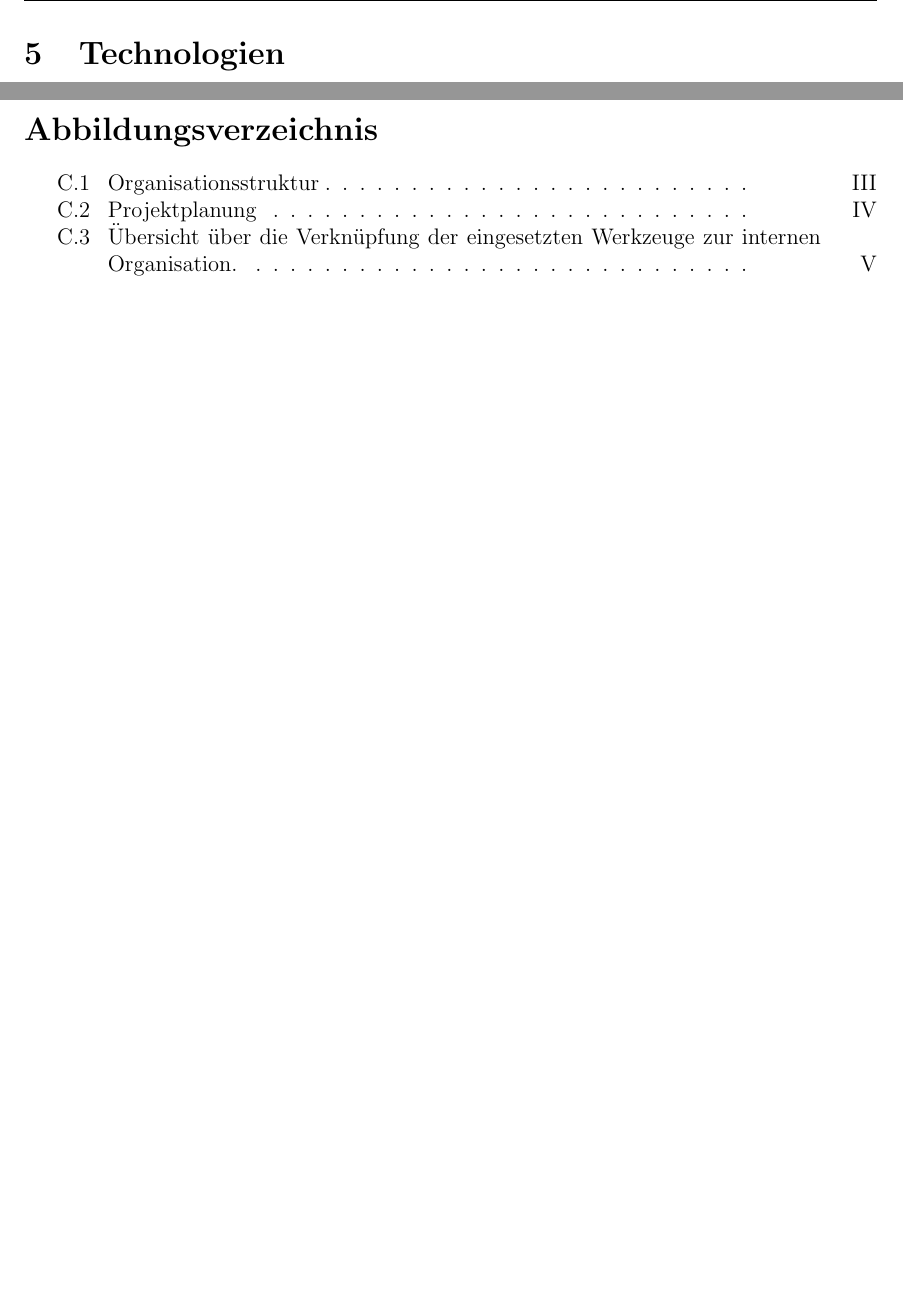
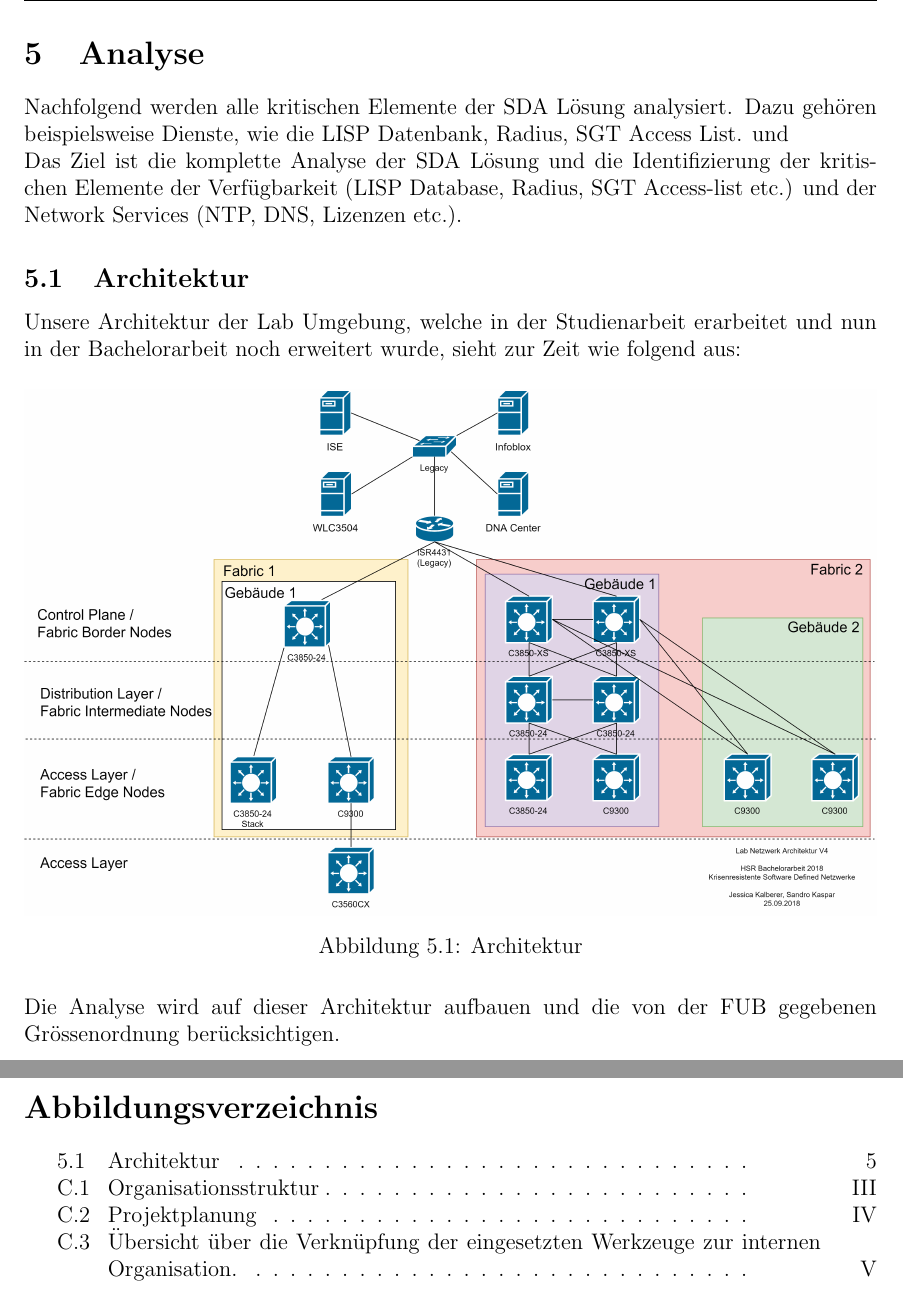
Before and after one commit to night28/HSR_BA, a LaTeX document (Documentation/main.tex, which reads Documentation/sections/analyse.tex, Documentation/sections/technologien.tex): two parts of pages 8 and 33 of 34, joined at a grey line, cut at the place of the change, the shorter picture padded with empty space. Compiled offline with pdfLaTeX.

Commit message:
#8 Vorbereitung Analyse

```diff
--- /dev/null
+++ b/Documentation/sections/analyse.tex
@@ -0,0 +1,16 @@
+\section{Analyse}
+Nachfolgend werden alle kritischen Elemente der SDA Lösung analysiert. Dazu gehören beispielsweise Dienste, wie die LISP Datenbank, Radius, SGT Access List. und
+
+Das Ziel ist die komplette Analyse der SDA Lösung und die Identifizierung der kritischen Elemente der Verfügbarkeit (LISP Database, Radius, SGT Access-list etc.) und der Network Services (NTP, DNS, Lizenzen etc.).
+
+\subsection{Architektur}
+Unsere Architektur der Lab Umgebung, welche in der Studienarbeit erarbeitet und nun in der Bachelorarbeit noch erweitert wurde, sieht zur Zeit wie folgend aus:
+
+\begin{figure}[H]
+	\centering
+	\includegraphics[width=1\linewidth]{img/Architecture/LabNetworkArchitecture-25-09}
+	\caption{Architektur}
+	\label{fig:Architektur}
+\end{figure}
+
+Die Analyse wird auf dieser Architektur aufbauen und die von der FUB gegebenen Grössenordnung berücksichtigen.
--- a/Documentation/sections/technologien.tex
+++ /dev/null
@@ -1 +0,0 @@
-\section{Technologien}
```
Also changed, not shown: Documentation/main.tex (+1 -1 lines), Documentation/img/Architecture/LabNetworkArchitecture-25-09.png (renamed from Documentation/img/Architecture/LabNetworkArchitecture-25-09 Modern FuB.png), 1 other file.
